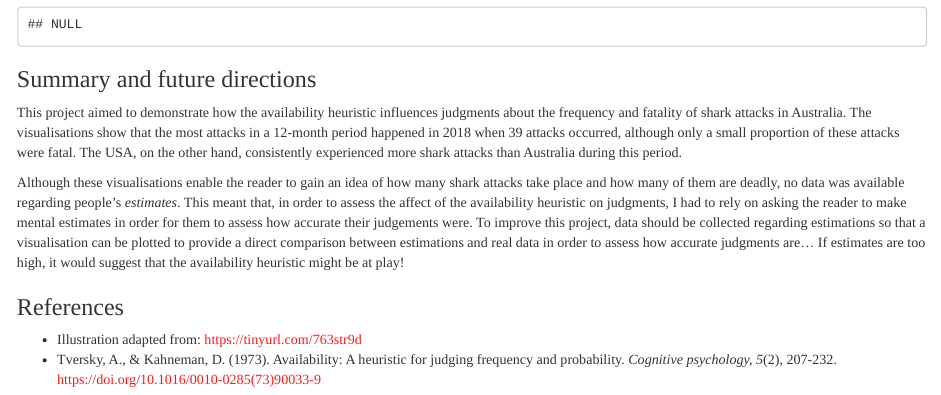
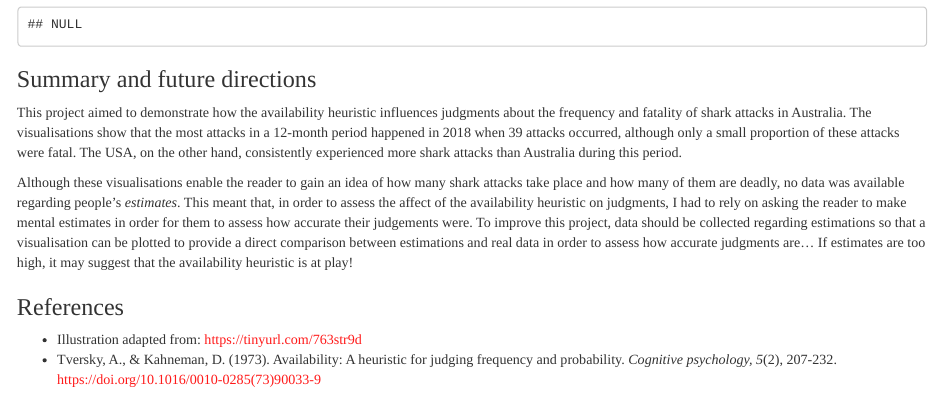
Before and after one commit to maisiehall/psy6422_data_project, an R Markdown document (index.Rmd): the page in a window 1100 px wide, from 3900 px down. Rendered offline with R 4.5, knitr and Pandoc, with nearby package versions; some code elsewhere in the file could not run offline.

Commit message:
Edits to written content

```diff
--- a/index.Rmd
+++ b/index.Rmd
@@ -188,7 +188,7 @@ plot + scale_x_discrete(labels=labs) +
 ### Summary and future directions
 This project aimed to demonstrate how the availability heuristic influences judgments about the frequency and fatality of shark attacks in Australia. The visualisations show that the most attacks in a 12-month period happened in 2018 when 39 attacks occurred, although only a small proportion of these attacks were fatal. The USA, on the other hand, consistently experienced more shark attacks than Australia during this period.
 
-Although these visualisations enable the reader to gain an idea of how many shark attacks take place and how many of them are deadly, no data was available regarding people's *estimates*. This meant that, in order to assess the affect of the availability heuristic on judgments, I had to rely on asking the reader to make mental estimates in order for them to assess how accurate their judgements were. To improve this project, data should be collected regarding estimations so that a visualisation can be plotted to provide a direct comparison between estimations and real data in order to assess how accurate judgments are... If estimates are too high, it would suggest that the availability heuristic might be at play!
+Although these visualisations enable the reader to gain an idea of how many shark attacks take place and how many of them are deadly, no data was available regarding people's *estimates*. This meant that, in order to assess the affect of the availability heuristic on judgments, I had to rely on asking the reader to make mental estimates in order for them to assess how accurate their judgements were. To improve this project, data should be collected regarding estimations so that a visualisation can be plotted to provide a direct comparison between estimations and real data in order to assess how accurate judgments are... If estimates are too high, it may suggest that the availability heuristic is at play!
 
 ### References
 - Illustration adapted from: https://tinyurl.com/763str9d
```
